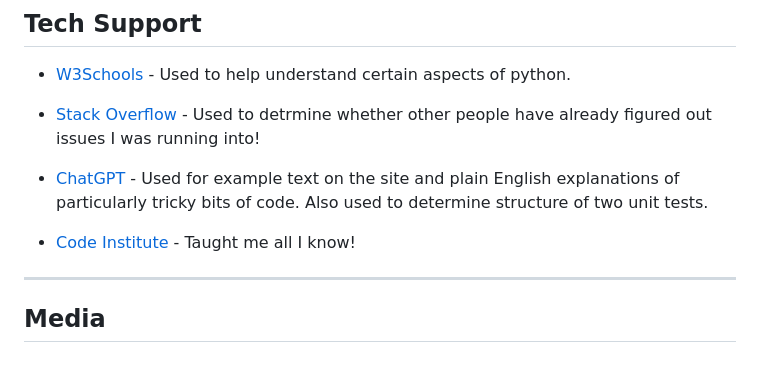
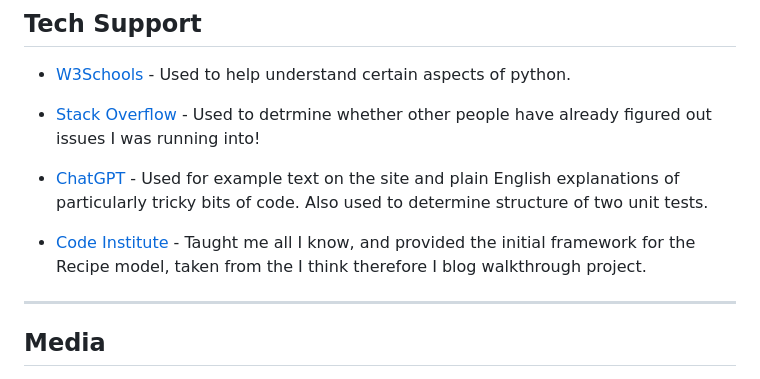
Before and after one commit to Matt-Cowen/Vittler, a Markdown page: README.md, the part around the change. GitHub-like rendering.

```diff
--- a/README.md
+++ b/README.md
@@ -369,7 +369,7 @@ The full list of requirements for the project along with versions can be seen be
 
 - [ChatGPT](https://openai.com/gpt) - Used for example text on the site and plain English explanations of particularly tricky bits of code. Also used to determine structure of two unit tests.
 
-- [Code Institute](https://codeinstitute.net/) - Taught me all I know!
+- [Code Institute](https://codeinstitute.net/) - Taught me all I know, and provided the initial framework for the Recipe model, taken from the I think therefore I blog walkthrough project.
 
 ---
 
```
